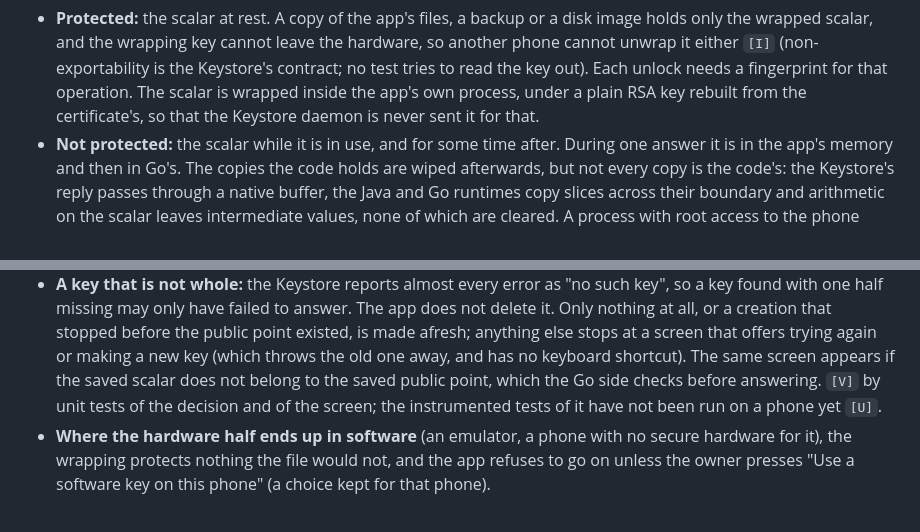
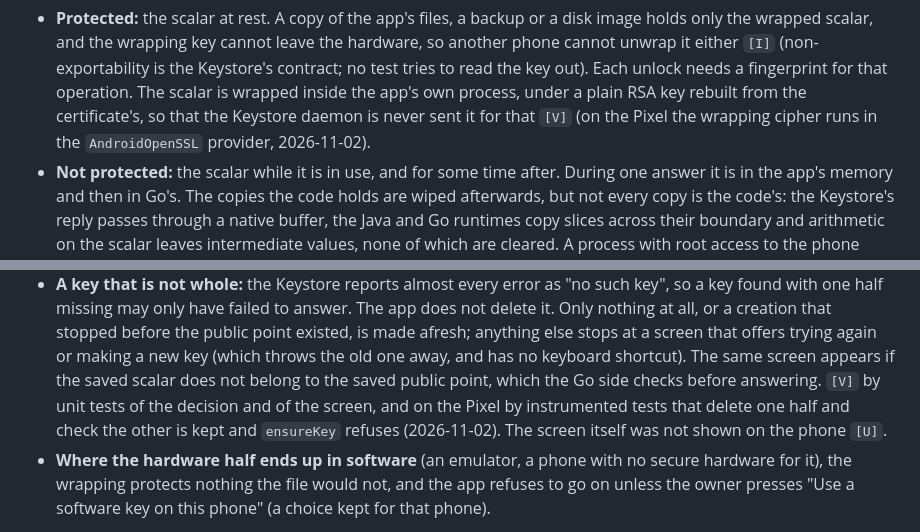
Before and after one commit to muelli/synctang, a Markdown page: docs/threat-model.md, 2 parts joined by grey strips. Drawn GitHub-style.

```diff
--- a/docs/threat-model.md
+++ b/docs/threat-model.md
@@ -102,7 +102,8 @@ Android does not back up.
   Keystore's contract; no test tries to read the key out). Each unlock needs a
   fingerprint for that operation. The scalar is wrapped inside the app's own
   process, under a plain RSA key rebuilt from the certificate's, so that the
-  Keystore daemon is never sent it for that.
+  Keystore daemon is never sent it for that `[V]` (on the Pixel the wrapping cipher
+  runs in the `AndroidOpenSSL` provider, 2026-11-02).
 - **Not protected:** the scalar while it is in use, and for some time after. During
   one answer it is in the app's memory and then in Go's. The copies the code holds
   are wiped afterwards, but not every copy is the code's: the Keystore's reply
@@ -134,8 +135,10 @@ Android does not back up.
   offers trying again or making a new key (which throws the old one away, and has
   no keyboard shortcut). The same screen appears if the saved scalar does not
   belong to the saved public point, which the Go side checks before answering.
-  `[V]` by unit tests of the decision and of the screen; the instrumented tests of
-  it have not been run on a phone yet `[U]`.
+  `[V]` by unit tests of the decision and of the screen, and on the Pixel by
+  instrumented tests that delete one half and check the other is kept and
+  `ensureKey` refuses (2026-11-02). The screen itself was not shown on the phone
+  `[U]`.
 - **Where the hardware half ends up in software** (an emulator, a phone with no
   secure hardware for it), the wrapping protects nothing the file would not, and
   the app refuses to go on unless the owner presses "Use a software key on this
```
Also changed, not shown: TESTREPORT.md (+17 -0 lines).
